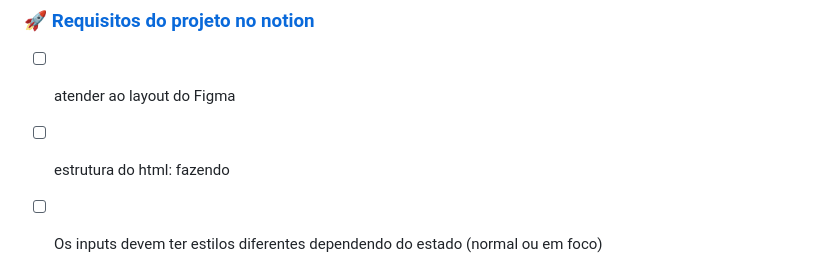
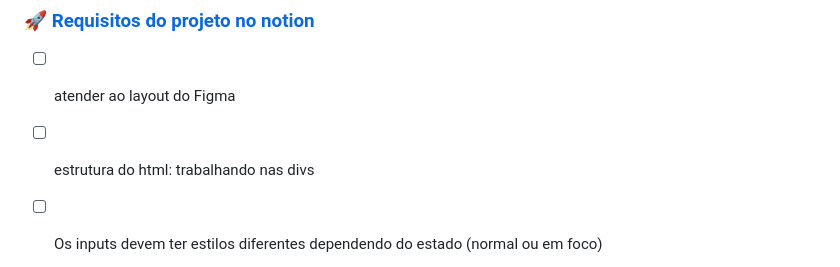
Before and after one commit to douglasabnovato/login-form, a Markdown page: readme.md, the part around the change. GitHub-like rendering.

Commit message:
trabalhando nas divs

```diff
--- a/readme.md
+++ b/readme.md
@@ -38,7 +38,7 @@ O desafio desse projeto é criar um formulário de login.
 ### 🚀 [Requisitos do projeto no notion](https://efficient-sloth-d85.notion.site/Desafio-Login-Form-CSS-a10caea5a183494e97eb9ce4f33536b3)
 
 - [ ] atender ao layout do Figma
-- [ ] estrutura do html: fazendo
+- [ ] estrutura do html: trabalhando nas divs
 - [ ] Os inputs devem ter estilos diferentes dependendo do estado (normal ou em foco)
     - Normal
 
```
